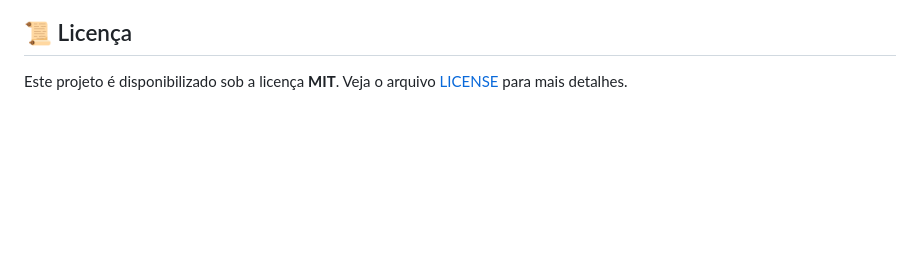
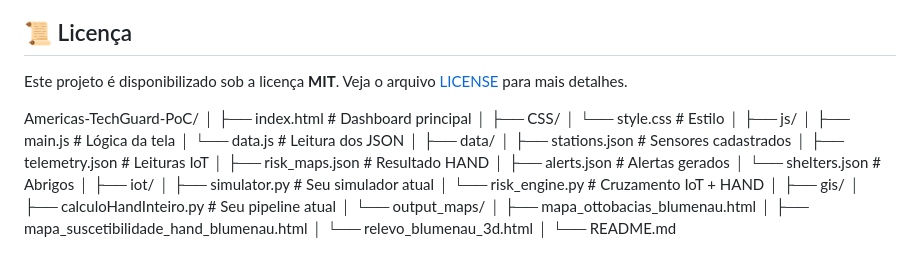
Before and after one commit to NyrxScar/Americas-TechGuard-Plataforma-para-Monitoramento-e-apoio-a-Inundacoes-PoC-, a Markdown page: README.md, the part around the change. Rendered like a GitHub page; blank space fills up the shorter version.

Commit message:
docs: update project documentation

```diff
--- a/README.md
+++ b/README.md
@@ -194,3 +194,36 @@ Americas-TechGuard-Plataforma-para-Monitoramento-e-apoio-a-Inundacoes-PoC/
 ## 📜 Licença
 
 Este projeto é disponibilizado sob a licença **MIT**. Veja o arquivo [LICENSE](LICENSE) para mais detalhes.
+
+
+
+Americas-TechGuard-PoC/
+│
+├── index.html                 # Dashboard principal
+│
+├── CSS/
+│   └── style.css              # Estilo
+│
+├── js/
+│   ├── main.js                # Lógica da tela
+│   └── data.js                # Leitura dos JSON
+│
+├── data/
+│   ├── stations.json          # Sensores cadastrados
+│   ├── telemetry.json         # Leituras IoT
+│   ├── risk_maps.json         # Resultado HAND
+│   ├── alerts.json            # Alertas gerados
+│   └── shelters.json          # Abrigos
+│
+├── iot/
+│   ├── simulator.py           # Seu simulador atual
+│   └── risk_engine.py         # Cruzamento IoT + HAND
+│
+├── gis/
+│   ├── calculoHandInteiro.py  # Seu pipeline atual
+│   └── output_maps/
+│       ├── mapa_ottobacias_blumenau.html
+│       ├── mapa_suscetibilidade_hand_blumenau.html
+│       └── relevo_blumenau_3d.html
+│
+└── README.md
```
